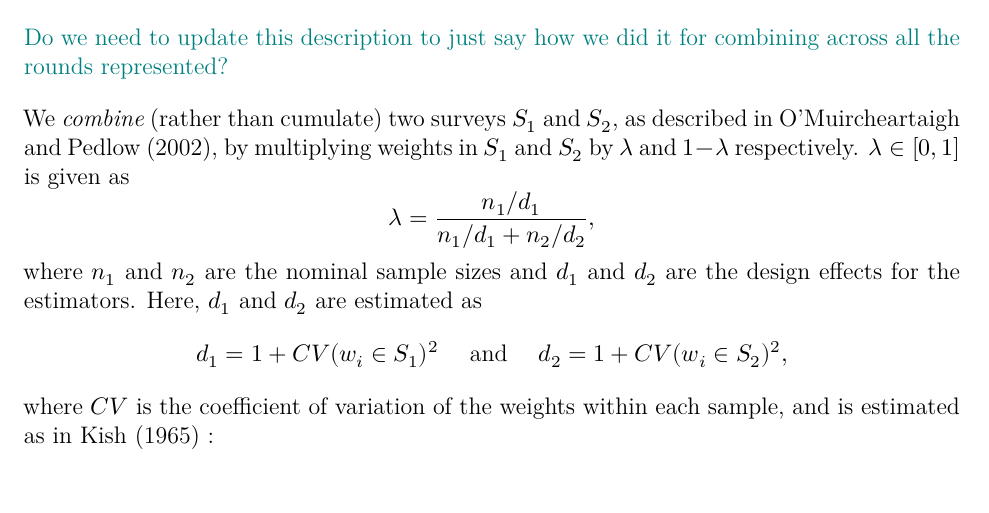
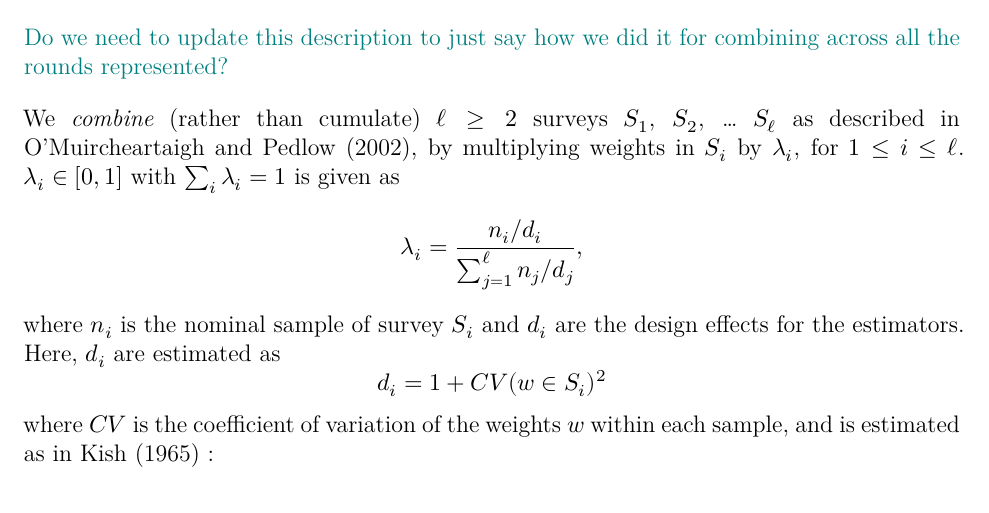
Before and after one commit to kiegan/testing-charts-jds, a Quarto document (SDSS-2023/testing-charts-accuracy.qmd): part of page 8 of 19, cut so that both start at the same text. The pictures show the output file SDSS-2023/testing-charts-accuracy.pdf that the author committed with the source.

Commit message:
combination of multiple surveys

```diff
--- a/SDSS-2023/testing-charts-accuracy.qmd
+++ b/SDSS-2023/testing-charts-accuracy.qmd
@@ -466,13 +466,15 @@ When combining responses from different rounds of the Omnibus survey, we calibra
 
 \kr{Do we need to update this description to just say how we did it for combining across all the rounds represented?}
 
-We *combine* (rather than cumulate) two surveys $S_1$ and $S_2$, as described in @omuircheartaighCombiningSamplesVs2002, by multiplying weights in $S_1$ and $S_2$ by $\lambda$ and $1 - \lambda$ respectively. $\lambda \in [0,1]$ is given as
+We *combine* (rather than cumulate) $\ell \ge 2$ surveys $S_1$, $S_2$, ... $S_\ell$ as described in @omuircheartaighCombiningSamplesVs2002, by multiplying weights in $S_i$ by $\lambda_i$, for $1 \le i \le \ell$. $\lambda_i \in [0,1]$ with $\sum_i \lambda_i = 1$ is given as
 $$
-\lambda = \frac{n_1/d_1}{n_1/d_1 + n_2/d_2},
-$$ where $n_1$ and $n_2$ are the nominal sample sizes and $d_1$ and $d_2$ are the design effects for the estimators.
-Here, $d_1$ and $d_2$ are estimated as $$
-d_1 = 1 + CV(w_i \in S_1)^2 \ \ \ \text{ and } \ \ \ d_2 = 1 + CV(w_i \in S_2)^2,
-$$ where $CV$ is the coefficient of variation of the weights within each sample, and is estimated as in @kishSurveySampling1965 :
+\lambda_i = \frac{n_i/d_i}{\sum_{j=1}^{\ell}n_j/d_j},
+$$ where $n_i$ is the nominal sample of survey $S_i$ and $d_i$ are the design effects for the estimators.
+Here, $d_i$ are estimated as
+$$
+d_i = 1 + CV(w \in S_i)^2
+$$
+where $CV$ is the coefficient of variation of the weights $w$ within each sample, and is estimated as in @kishSurveySampling1965 :
 
 $$
 CV(w \in S) = \frac{\widehat{Var(w)}}{\bar{w}^2}.
```
Also changed, not shown: SDSS-2023/testing-charts-accuracy.pdf.
